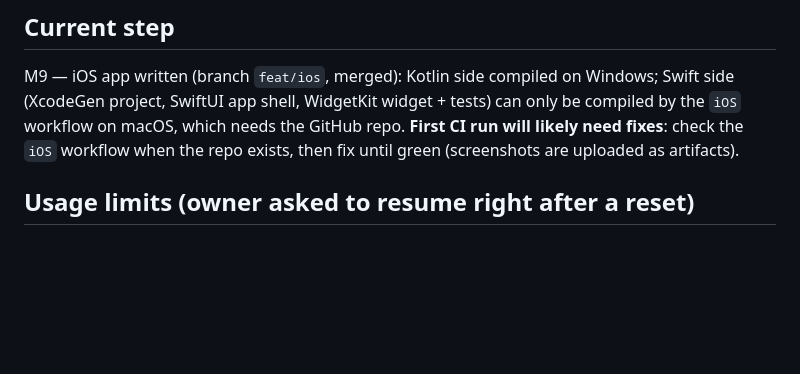
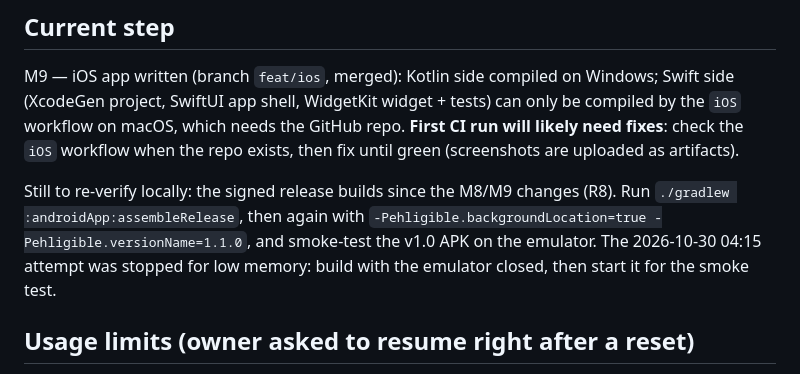
Before and after one commit to ehligible/ehligible, a Markdown page: PROGRESS.md, the part around the change. Drawn GitHub-style; blank space fills up the shorter version.

Commit message:
docs(progress): note the pending release-build check
Co-Authored-By: Claude Opus 5.5 <noreply@anthropic.com>
Claude-Session: https://claude.ai/code/session_01SegiP4Fh45vRqH8UYpGRhq

```diff
--- a/PROGRESS.md
+++ b/PROGRESS.md
@@ -28,6 +28,11 @@ M9 — iOS app written (branch `feat/ios`, merged): Kotlin side compiled on Wind
 SwiftUI app shell, WidgetKit widget + tests) can only be compiled by the `iOS` workflow on macOS, which needs the
 GitHub repo. **First CI run will likely need fixes**: check the `iOS` workflow when the repo exists, then fix
 until green (screenshots are uploaded as artifacts).
+
+Still to re-verify locally: the signed release builds since the M8/M9 changes (R8). Run
+`./gradlew :androidApp:assembleRelease`, then again with `-Pehligible.backgroundLocation=true
+-Pehligible.versionName=1.1.0`, and smoke-test the v1.0 APK on the emulator. The 2026-10-30 04:15 attempt was
+stopped for low memory: build with the emulator closed, then start it for the smoke test.
 
 ## Usage limits (owner asked to resume right after a reset)
 - Built-in `autoContinueAtUsageLimit` is on (~/.claude/settings.json); it resumes after a reset if this window
```
